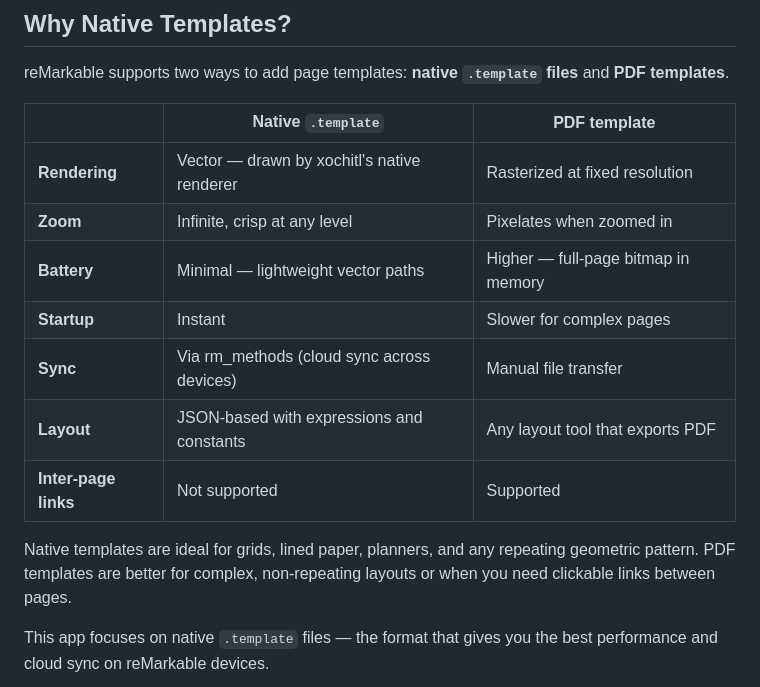
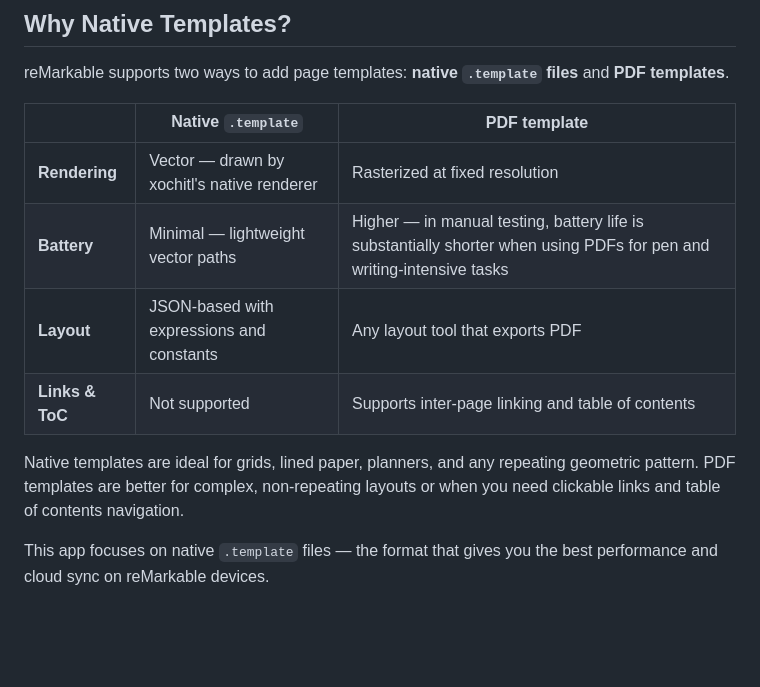
Before and after one commit to cuttlefisch/RemarkableCustomTemplates, a Markdown page: README.md, the part around the change. Drawn GitHub-style; blank space fills up the shorter version.

Commit message:
Fix native vs PDF template comparison table accuracy
Remove unverified sync, zoom, and startup claims. Add manual testing
context to battery comparison. Expand links row to include ToC support.

Co-Authored-By: Claude Opus 4.6 <noreply@anthropic.com>

```diff
--- a/README.md
+++ b/README.md
@@ -43,14 +43,11 @@ reMarkable supports two ways to add page templates: **native `.template` files**
 | | Native `.template` | PDF template |
 |---|---|---|
 | **Rendering** | Vector — drawn by xochitl's native renderer | Rasterized at fixed resolution |
-| **Zoom** | Infinite, crisp at any level | Pixelates when zoomed in |
-| **Battery** | Minimal — lightweight vector paths | Higher — full-page bitmap in memory |
-| **Startup** | Instant | Slower for complex pages |
-| **Sync** | Via rm_methods (cloud sync across devices) | Manual file transfer |
+| **Battery** | Minimal — lightweight vector paths | Higher — in manual testing, battery life is substantially shorter when using PDFs for pen and writing-intensive tasks |
 | **Layout** | JSON-based with expressions and constants | Any layout tool that exports PDF |
-| **Inter-page links** | Not supported | Supported |
+| **Links & ToC** | Not supported | Supports inter-page linking and table of contents |
 
-Native templates are ideal for grids, lined paper, planners, and any repeating geometric pattern. PDF templates are better for complex, non-repeating layouts or when you need clickable links between pages.
+Native templates are ideal for grids, lined paper, planners, and any repeating geometric pattern. PDF templates are better for complex, non-repeating layouts or when you need clickable links and table of contents navigation.
 
 This app focuses on native `.template` files — the format that gives you the best performance and cloud sync on reMarkable devices.
 
```
